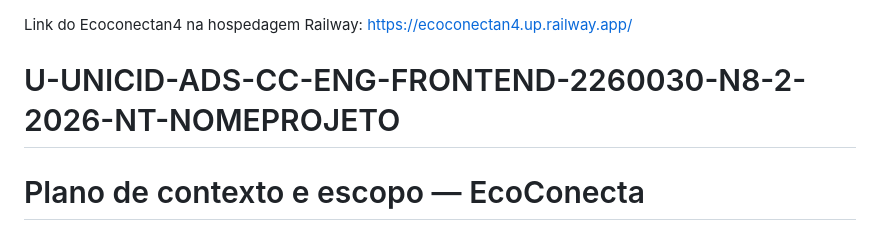
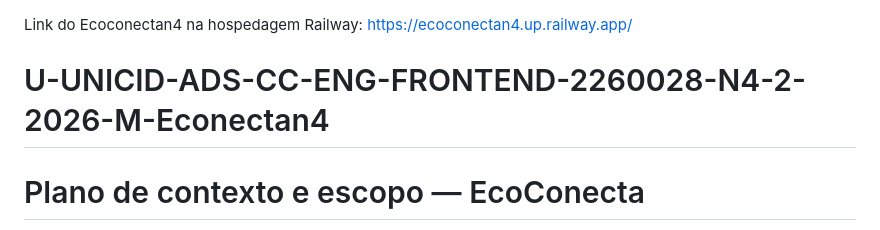
Before and after one commit to PauloFratta/PauloFratta-U-UNICID-ADS-CC-ENG-FRONTEND-2260028-N4-2-2026-M-Econectan4, a Markdown page: README.md, the part around the change. Drawn GitHub-style.

Commit message:
Update project name in README.md
-

```diff
--- a/README.md
+++ b/README.md
@@ -1,7 +1,8 @@
 Link do Ecoconectan4 na hospedagem Railway:
 https://ecoconectan4.up.railway.app/
 
-# U-UNICID-ADS-CC-ENG-FRONTEND-2260030-N8-2-2026-NT-NOMEPROJETO
+# U-UNICID-ADS-CC-ENG-FRONTEND-2260028-N4-2-2026-M-Econectan4
+
 # Plano de contexto e escopo — EcoConecta
 
 Briefing permanente do projeto para a equipe e para a IA.
```
